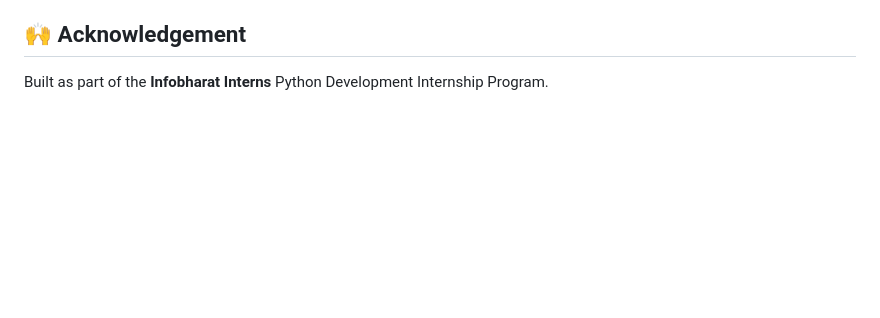
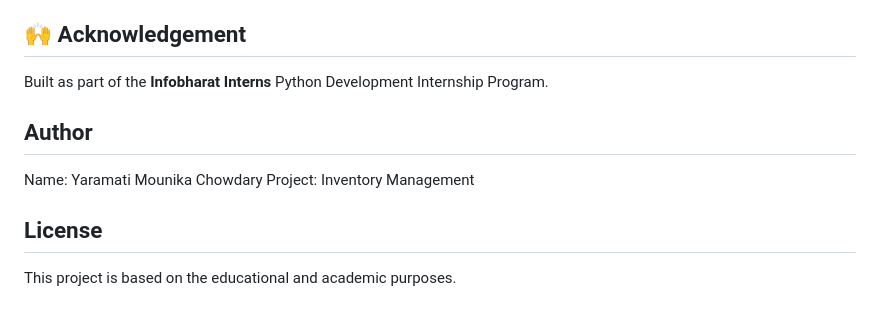
Before and after one commit to mounikachowdary-44/Inventory-Management, a Markdown page: README.md, the part around the change. Rendered like a GitHub page; blank space fills up the shorter version.

```diff
--- a/README.md
+++ b/README.md
@@ -148,3 +148,10 @@ e.g. the main menu, a product table, and a sales report.)*
 
 Built as part of the **Infobharat Interns** Python Development Internship
 Program.
+
+## Author
+Name: Yaramati Mounika Chowdary
+Project: Inventory Management
+
+## License
+This project is based on the educational and academic purposes.
```
